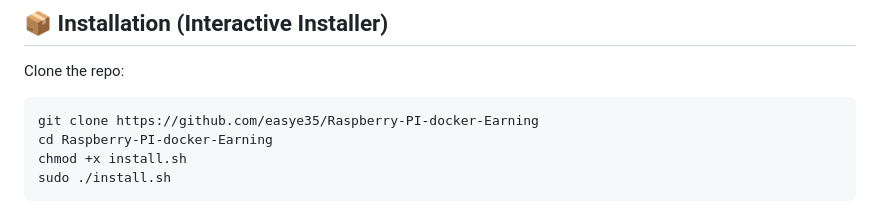
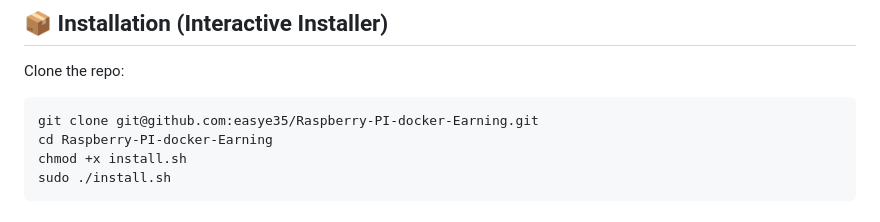
Before and after one commit to easye35/Raspberry-PI-Earning, a Markdown page: readme.md, the part around the change. Drawn GitHub-style.

````diff
--- a/readme.md
+++ b/readme.md
@@ -42,7 +42,7 @@ sudo reboot
 ## 📦 Installation (Interactive Installer)
 Clone the repo:
 ```bsh
-git clone https://github.com/easye35/Raspberry-PI-docker-Earning
+git clone git@github.com:easye35/Raspberry-PI-docker-Earning.git
 cd Raspberry-PI-docker-Earning
 chmod +x install.sh
 sudo ./install.sh
````
